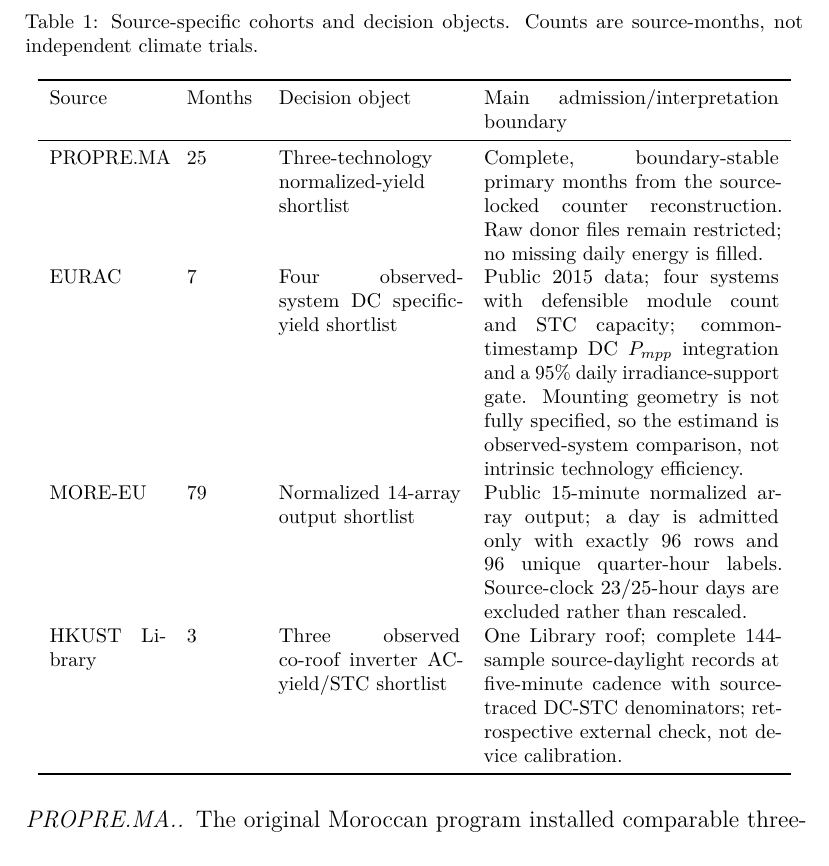
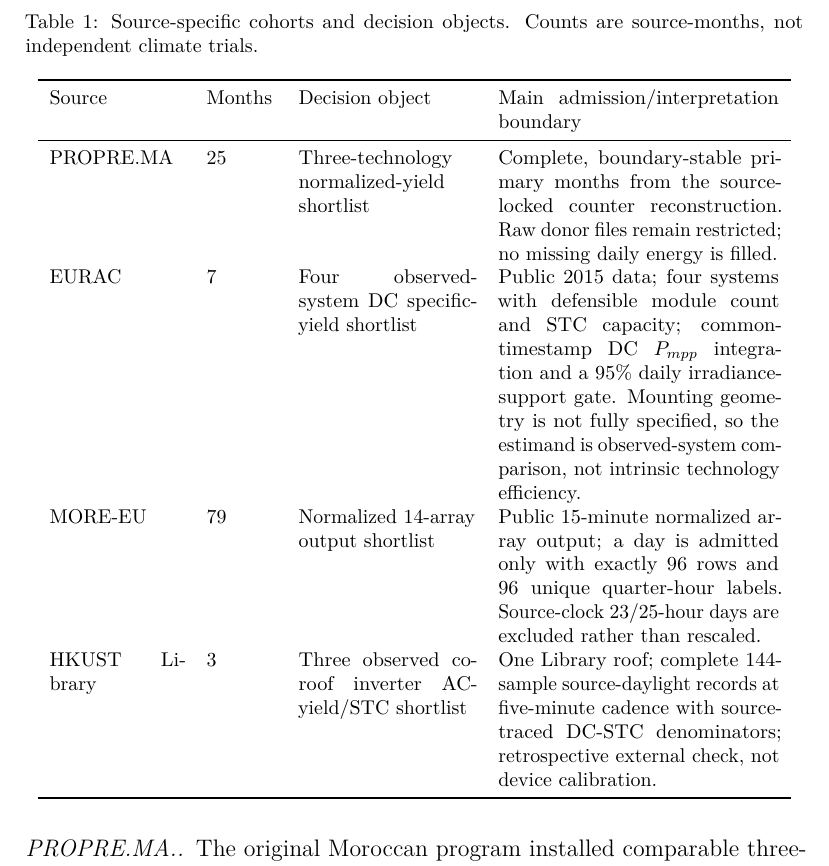
Before and after one commit to shaikhamalkawi-ux/pv-missing-day-decision-reliability, a LaTeX paper (paper/main.tex): part of page 5 of 20, cut so that both start at the same text. Compiled offline with pdfLaTeX.

Commit message:
R28 journal production: widen source labels to eliminate table-1 overfull line without changing scientific text

```diff
--- a/paper/main.tex
+++ b/paper/main.tex
@@ -80,7 +80,7 @@
 \caption{Source-specific cohorts and decision objects. Counts are source-months, not independent climate trials.}
 \label{tab:data}
 \footnotesize
-\begin{tabular}{p{2.0cm}p{1.2cm}p{3.2cm}p{5.2cm}}
+\begin{tabular}{p{2.35cm}p{1.2cm}p{3.1cm}p{4.95cm}}
 \toprule
 Source & Months & Decision object & Main admission/interpretation boundary \\
 \midrule
```
